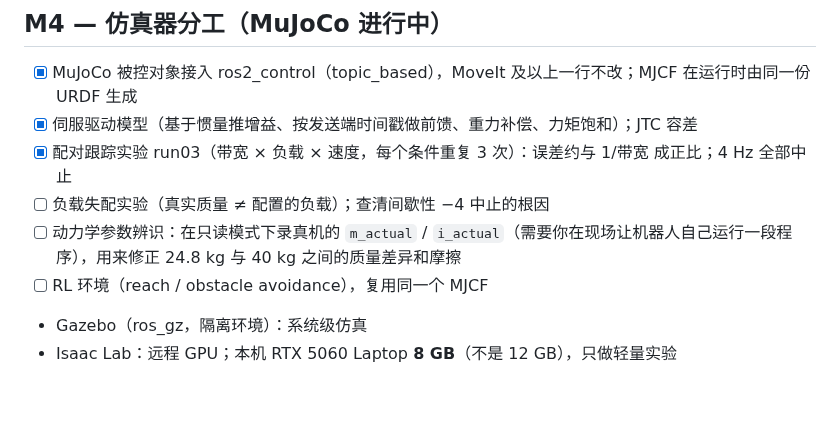
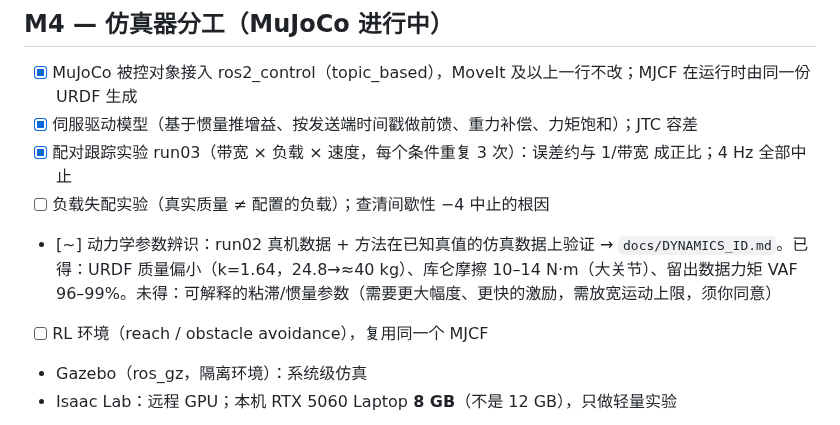
Before and after one commit to terrense/experiment_lab_embodied_intelligence_CR10A, a Markdown page: docs/ROADMAP.md, the part around the change. Drawn GitHub-style; blank space fills up the shorter version.

```diff
--- a/docs/ROADMAP.md
+++ b/docs/ROADMAP.md
@@ -32,7 +32,7 @@
 - [x] 伺服驱动模型（基于惯量推增益、按发送端时间戳做前馈、重力补偿、力矩饱和）；JTC 容差
 - [x] 配对跟踪实验 run03（带宽 × 负载 × 速度，每个条件重复 3 次）：误差约与 1/带宽 成正比；4 Hz 全部中止
 - [ ] 负载失配实验（真实质量 ≠ 配置的负载）；查清间歇性 −4 中止的根因
-- [ ] 动力学参数辨识：在只读模式下录真机的 `m_actual` / `i_actual`（需要你在现场让机器人自己运行一段程序），用来修正 24.8 kg 与 40 kg 之间的质量差异和摩擦
+- [~] 动力学参数辨识：run02 真机数据 + 方法在已知真值的仿真数据上验证 → `docs/DYNAMICS_ID.md`。已得：URDF 质量偏小（k=1.64，24.8→≈40 kg）、库仑摩擦 10–14 N·m（大关节）、留出数据力矩 VAF 96–99%。未得：可解释的粘滞/惯量参数（需要更大幅度、更快的激励，需放宽运动上限，须你同意）
 - [ ] RL 环境（reach / obstacle avoidance），复用同一个 MJCF
 - Gazebo（ros_gz，隔离环境）：系统级仿真
 - Isaac Lab：远程 GPU；本机 RTX 5060 Laptop **8 GB**（不是 12 GB），只做轻量实验
```
Also changed, not shown: docs/DYNAMICS_ID.md (added, +61 -0 lines), docs/M4_MUJOCO.md (+1 -1 lines), docs/PROGRESS.md (+7 -0 lines), assets/dynamics/run02_torque_fit.png (added), 9 other files.
